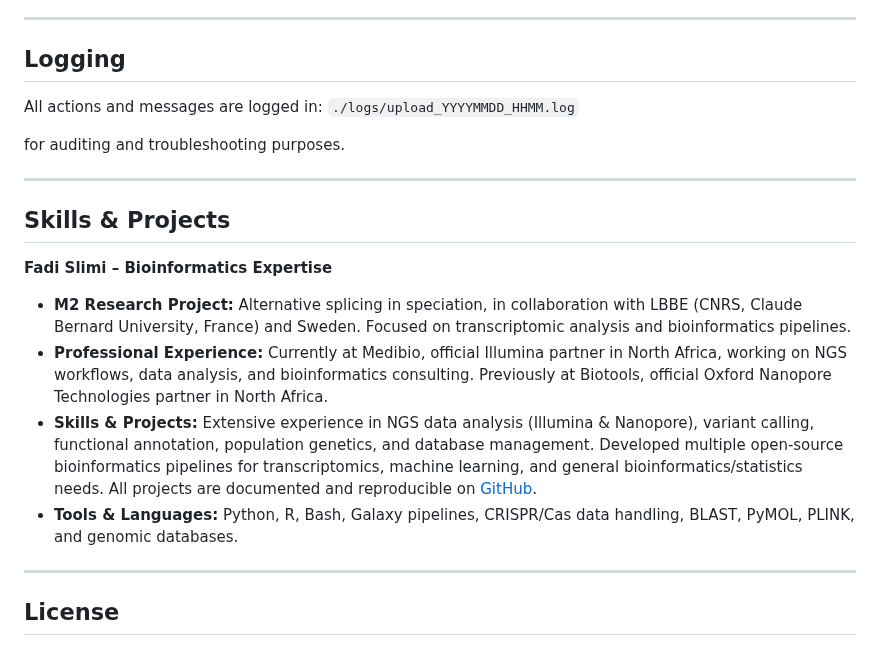
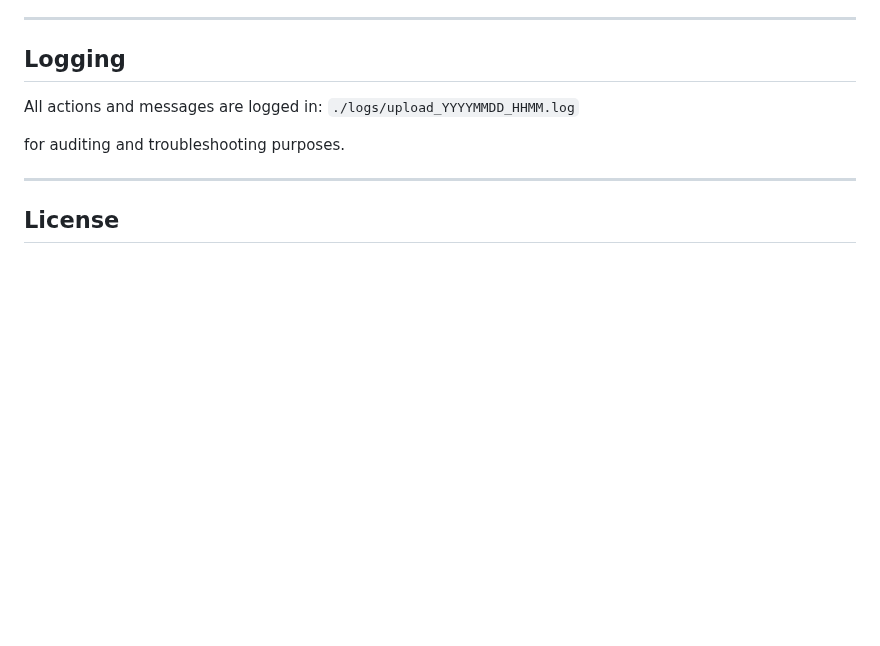
Before and after one commit to Fadis04/BaseSpace-RUN-Upload-Pipeline, a Markdown page: README.md, the part around the change. Rendered like a GitHub page; blank space fills up the shorter version.

Commit message:
Remove Skills & Projects section from README
Removed the Skills & Projects section from the README.

```diff
--- a/README.md
+++ b/README.md
@@ -82,17 +82,6 @@ for auditing and troubleshooting purposes.
 
 ---
 
-## Skills & Projects
-
-**Fadi Slimi – Bioinformatics Expertise**
-
-- **M2 Research Project:** Alternative splicing in speciation, in collaboration with LBBE (CNRS, Claude Bernard University, France) and Sweden. Focused on transcriptomic analysis and bioinformatics pipelines.
-- **Professional Experience:** Currently at Medibio, official Illumina partner in North Africa, working on NGS workflows, data analysis, and bioinformatics consulting. Previously at Biotools, official Oxford Nanopore Technologies partner in North Africa.
-- **Skills & Projects:** Extensive experience in NGS data analysis (Illumina & Nanopore), variant calling, functional annotation, population genetics, and database management. Developed multiple open-source bioinformatics pipelines for transcriptomics, machine learning, and general bioinformatics/statistics needs. All projects are documented and reproducible on [GitHub](https://github.com/yourusername).
-- **Tools & Languages:** Python, R, Bash, Galaxy pipelines, CRISPR/Cas data handling, BLAST, PyMOL, PLINK, and genomic databases.
-
----
-
 ## License
 
 This project is licensed under the **MIT License** – see [LICENSE](LICENSE) for details.
```
